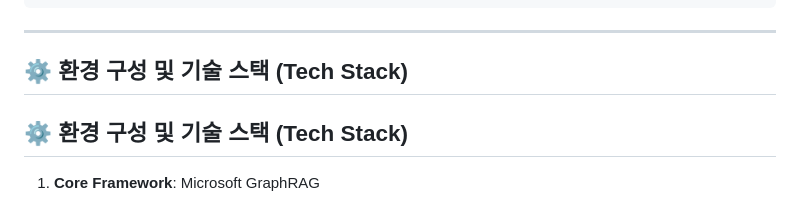
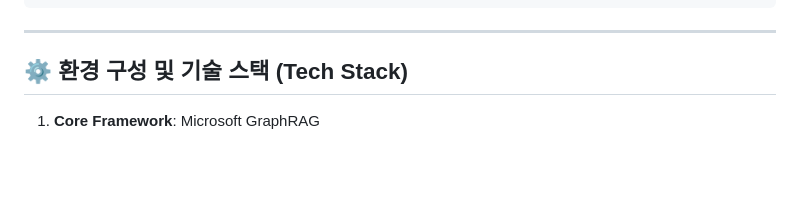
Before and after one commit to 2391046-create/GEUMSATONG, a Markdown page: Ontology/README.md, the part around the change. Drawn GitHub-style; blank space fills up the shorter version.

````diff
--- a/Ontology/README.md
+++ b/Ontology/README.md
@@ -20,7 +20,6 @@ Ontology/
 ```
 
 ---
-## ⚙️ **환경 구성 및 기술 스택 (Tech Stack)**
 
 ## ⚙️ **환경 구성 및 기술 스택 (Tech Stack)**
 
````
